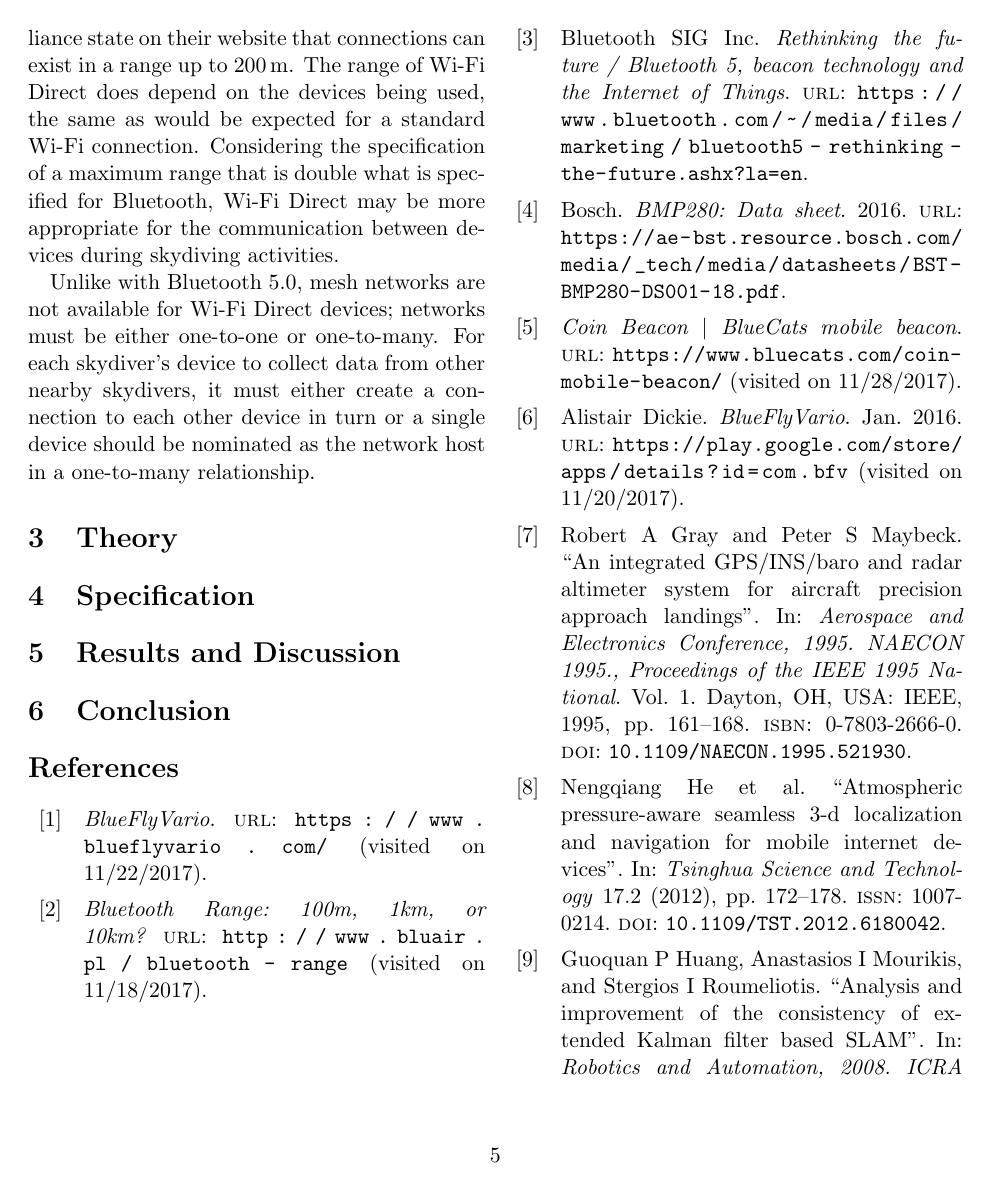
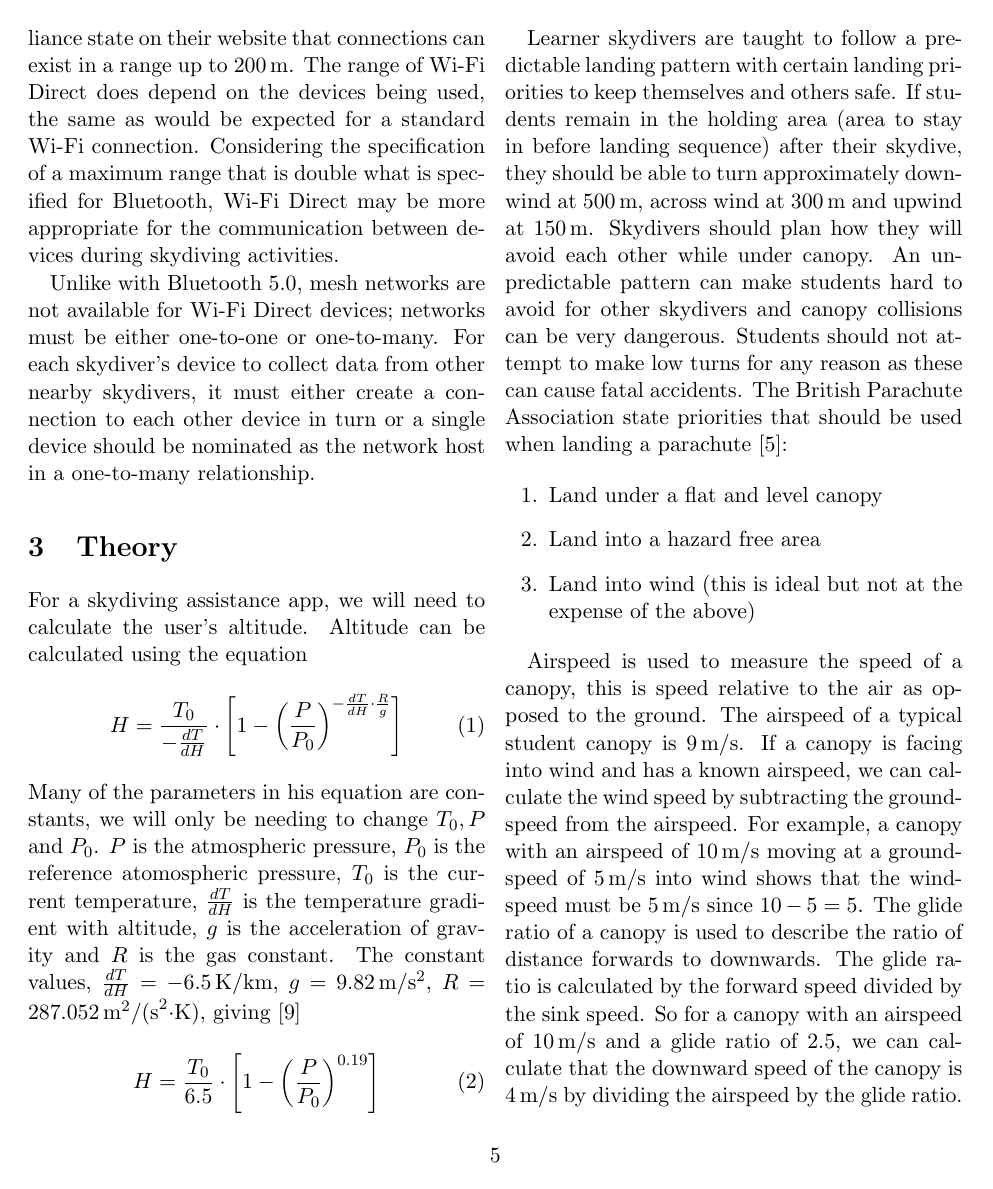
Before and after one commit to ChrisLane/accudrop, a LaTeX paper (docs/sci-paper/main.tex): page 5 of 6 before the commit and page 5 of 7 after it. Compiled offline with pdfLaTeX.

Commit message:
Done with theory section (missing filters)

```diff
--- a/docs/sci-paper/main.tex
+++ b/docs/sci-paper/main.tex
@@ -127,10 +127,38 @@ Unlike with Bluetooth 5.0, mesh networks are not available for Wi-Fi Direct devi
 \section{Theory}\label{sec:theory} % Describes underlying theory behind the system (What, relation, definition, example)
 
 % Altitude calculation
+For a skydiving assistance app, we will need to calculate the user's altitude. Altitude can be calculated using the equation
+\begin{equation}
+    H = \frac{T_0} {-\frac{dT}{dH}} \cdot \left[1-{\left(\frac{P} {P_0}\right)}^{-\frac{dT} {dH} \cdot \frac{R} {g}}\right]
+\end{equation}
+Many of the parameters in his equation are constants, we will only be needing to change $T_0, P$ and $P_0$. $P$ is the atmospheric pressure, $P_0$ is the reference atomospheric pressure, $T_0$ is the current temperature, $\frac{dT}{dH}$ is the temperature gradient with altitude, $g$ is the acceleration of gravity and $R$ is the gas constant. The constant values, $\frac{dT}{dH} = \SI{-6.5}{\kelvin\per\kilo\metre}$, $g = \SI{9.82}{\metre\per\second\squared}$, $R = \SI{287.052}{\metre\squared\per(\second\squared\cdot\kelvin)}$, giving~\cite{he_atmospheric_2012}
 
-% Kalman filter (why use this)
+\begin{equation}
+    H = \frac{T_0} {6.5} \cdot \left[1-{\left(\frac{P} {P_0}\right)}^{0.19}\right]
+\end{equation}
+
+% Filtering
+    % Likely not use a kalman filter
+    % Do we want filtering or averaging? Adds delay to when altitude results are shown.
+
+
+% Skydiving safety
+    % Safe landing pattern (priorities), turn heights
+    % Keeping away from other canopies
+Learner skydivers are taught to follow a predictable landing pattern with certain landing priorities to keep themselves and others safe. If students remain in the holding area (area to stay in before landing sequence) after their skydive, they should be able to turn approximately downwind at \SI{500}{\metre}, across wind at \SI{300}{\metre} and upwind at \SI{150}{\metre}. Skydivers should plan how they will avoid each other while under canopy. An unpredictable pattern can make students hard to avoid for other skydivers and canopy collisions can be very dangerous. Students should not attempt to make low turns for any reason as these can cause fatal accidents. The~\citeauthor{british_parachute_association_chmanual.pdf_nodate} state priorities that should be used when landing a parachute~\cite{british_parachute_association_chmanual.pdf_nodate}:
+
+\begin{enumerate}
+    \item Land under a flat and level canopy
+    \item Land into a hazard free area
+    \item Land into wind (this is ideal but not at the expense of the above)
+\end{enumerate}
+
 
 % Canopy flight characteristics
+    % Canopy speed, calculating wind speed from this
+    % Vertical speed remains constant without input from pilot
+Airspeed is used to measure the speed of a canopy, this is speed relative to the air as opposed to the ground. The airspeed of a typical student canopy is \SI{9}{\metre\per\second}. If a canopy is facing into wind and has a known airspeed, we can calculate the wind speed by subtracting the groundspeed from the airspeed. For example, a canopy with an airspeed of \SI{10}{\metre\per\second} moving at a groundspeed of \SI{5}{\metre\per\second} into wind shows that the windspeed must be \SI{5}{\metre\per\second} since $10 - 5 = 5$.
+The glide ratio of a canopy is used to describe the ratio of distance forwards to downwards. The glide ratio is calculated by the forward speed divided by the sink speed. So for a canopy with an airspeed of \SI{10}{\metre\per\second} and a glide ratio of 2.5, we can calculate that the downward speed of the canopy is \SI{4}{\metre\per\second} by dividing the airspeed by the glide ratio. The descent rate of a canopy remains constant without user input, unlike groundspeed which is affected by wind speed.
 
 \section{Specification}\label{sec:specification} % Work proposed
 
```
Also changed, not shown: docs/sci-paper/refs.bib (+8 -0 lines).
